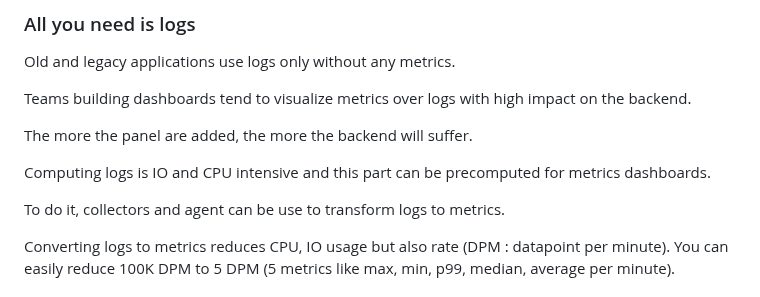
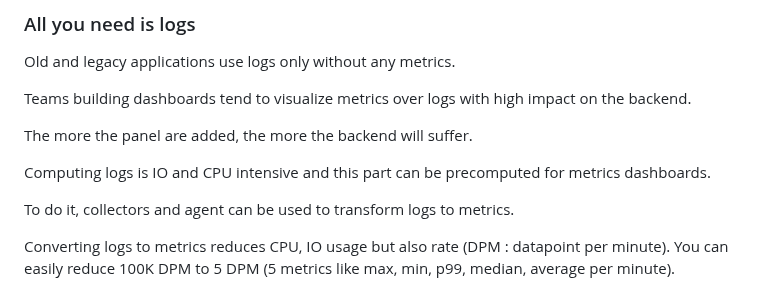
Before and after one commit to o11y-weekly/o11y-weekly.github.io, a Markdown page: 2023-10-18_What_is_not_an_observability_solution/What_is_not_an_o11y_solution.md, the part around the change. GitHub-like rendering.

```diff
--- a/2023-10-18_What_is_not_an_observability_solution/What_is_not_an_o11y_solution.md
+++ b/2023-10-18_What_is_not_an_observability_solution/What_is_not_an_o11y_solution.md
@@ -78,7 +78,7 @@ The more the panel are added, the more the backend will suffer.
 
 Computing logs is IO and CPU intensive and this part can be precomputed for metrics dashboards.
 
-To do it, collectors and agent can be use to transform logs to metrics.
+To do it, collectors and agent can be used to transform logs to metrics.
 
 Converting logs to metrics reduces CPU, IO usage but also rate (DPM : datapoint per minute). You can easily reduce 100K DPM to 5 DPM (5 metrics like max, min, p99, median, average per minute).
 
```
Also changed, not shown: 2023-11-09_Monotonicity/demo/README.md (+1 -1 lines).
